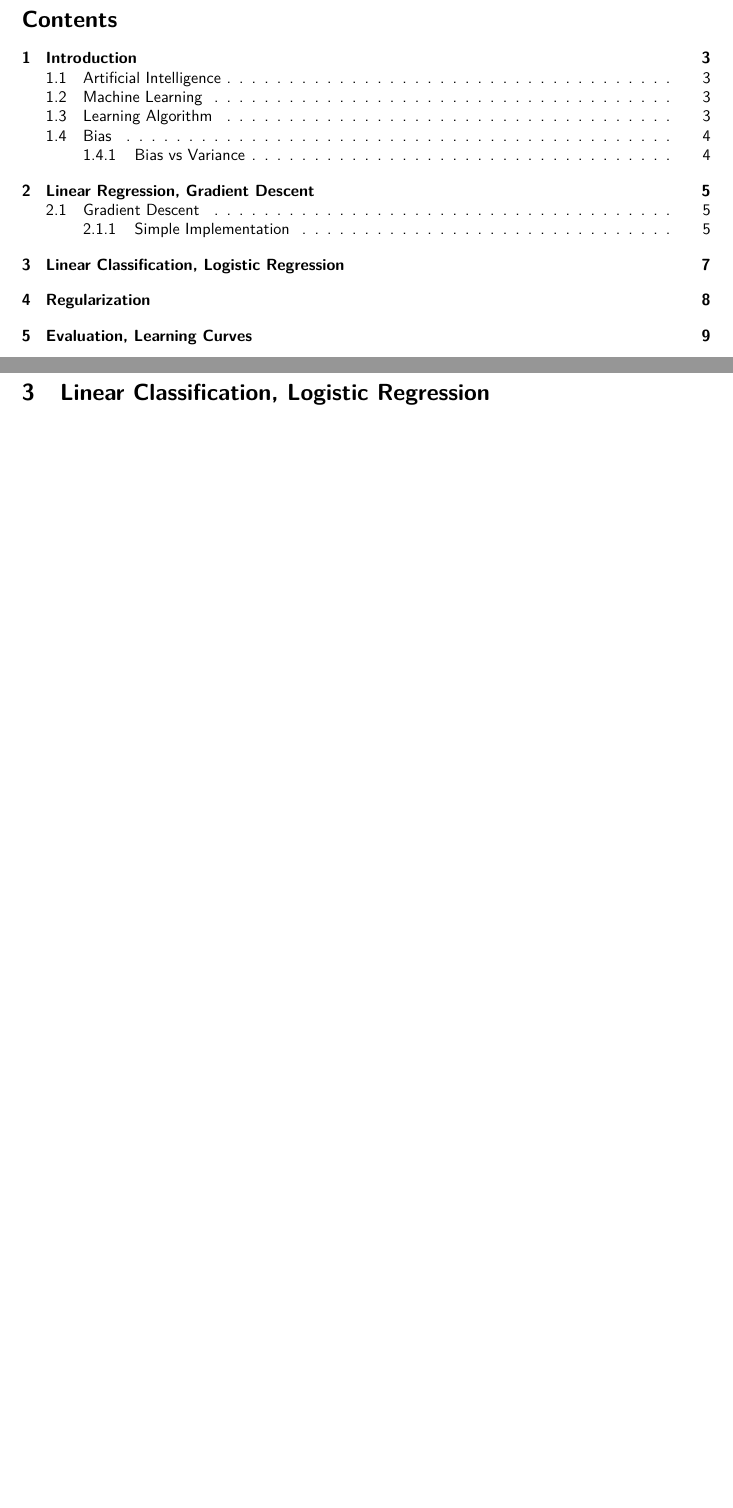
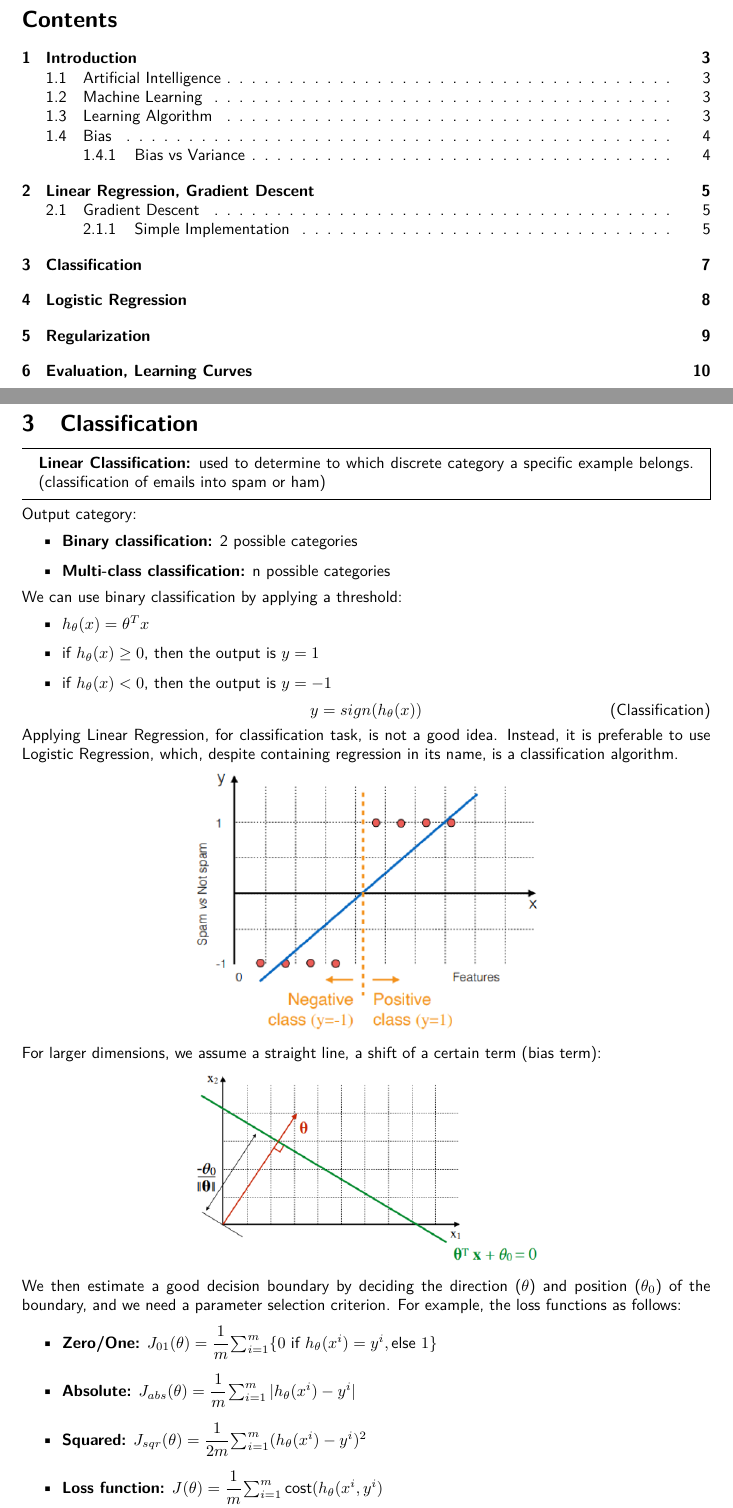
Before and after one commit to G4utama/IML, a LaTeX document (summary/IML.tex, which reads summary/Classification.tex): two parts of pages 2 and 7 of 10 before the commit and two parts of pages 2 and 7 of 11 after it, joined at a grey line, cut so that both start at the same text, the shorter picture padded with empty space. Compiled offline with pdfLaTeX.

Commit message:
classification

```diff
--- /dev/null
+++ b/summary/Classification.tex
@@ -0,0 +1,50 @@
+\section{Classification}
+\begin{mdframed}
+    \textbf{Linear Classification:} used to determine to which discrete category a specific example belongs. (classification of emails into spam or ham)
+\end{mdframed}
+Output category:
+\begin{itemize}
+    \item \textbf{Binary classification:} 2 possible categories
+    \item \textbf{Multi-class classification:} n possible categories
+\end{itemize}
+We can use binary classification by applying a threshold:
+\begin{itemize}
+    \item $h_\theta(x) = \theta^Tx$
+    \item if $h_\theta(x) \geq 0$, then the output is $y = 1$
+    \item if $h_\theta(x) < 0$, then the output is $y = -1$
+\end{itemize}
+\begin{equation} \tag{Classification}
+    y = sign(h_\theta(x))
+\end{equation}
+Applying Linear Regression, for classification task, is not a good idea. Instead, it is preferable to use Logistic Regression, which, despite containing regression in its name, is a classification algorithm.
+\noindent
+\begin{center}
+    \begin{tabular}{c}
+        \includegraphics[width=0.5\textwidth]{images/Classification1.png}
+    \end{tabular}
+\end{center}
+For larger dimensions, we assume a straight line, a shift of a certain term (bias term):
+\begin{center}
+    \begin{tabular}{c}
+        \includegraphics[width=0.5\textwidth]{images/Classification2.png}
+    \end{tabular}
+\end{center}
+We then estimate a good decision boundary by deciding the direction ($\theta$) and position ($\theta_0$) of the boundary, and we need a parameter selection criterion. For example, the loss functions as follows:
+\begin{itemize}
+    \item \textbf{Zero/One:} $J_{01}(\theta) = \cfrac{1}{m} \sum_{i=1}^m \{ 0 \text{ if } h_\theta(x^i) = y^i, \text{else } 1 \}$
+    \item \textbf{Absolute:} $J_{abs}(\theta) = \cfrac{1}{m} \sum_{i=1}^m | h_\theta(x^i) - y^i |$
+    \item \textbf{Squared:} $J_{sqr}(\theta) = \cfrac{1}{2m} \sum_{i=1}^m (h_\theta(x^i) - y^i )^2$
+    \item \textbf{Loss function:} $J(\theta) = \cfrac{1}{m} \sum_{i=1}^m \text{cost}(h_\theta(x^i, y^i)$
+\end{itemize}
+
+
+
+
+
+
+
+
+
+
+
+\newpage
--- a/summary/IML.tex
+++ b/summary/IML.tex
@@ -17,7 +17,9 @@
 \input{Introduction.tex}
 \input{LinearRegression-GradientDescent.tex}
 
-\section{Linear Classification, Logistic Regression}
+\input{Classification.tex}
+
+\section{Logistic Regression}
 \newpage
 
 \section{Regularization}
```
Also changed, not shown: summary/IML.pdf, summary/images/Classification1.png (added), summary/images/Classification2.png (added).
